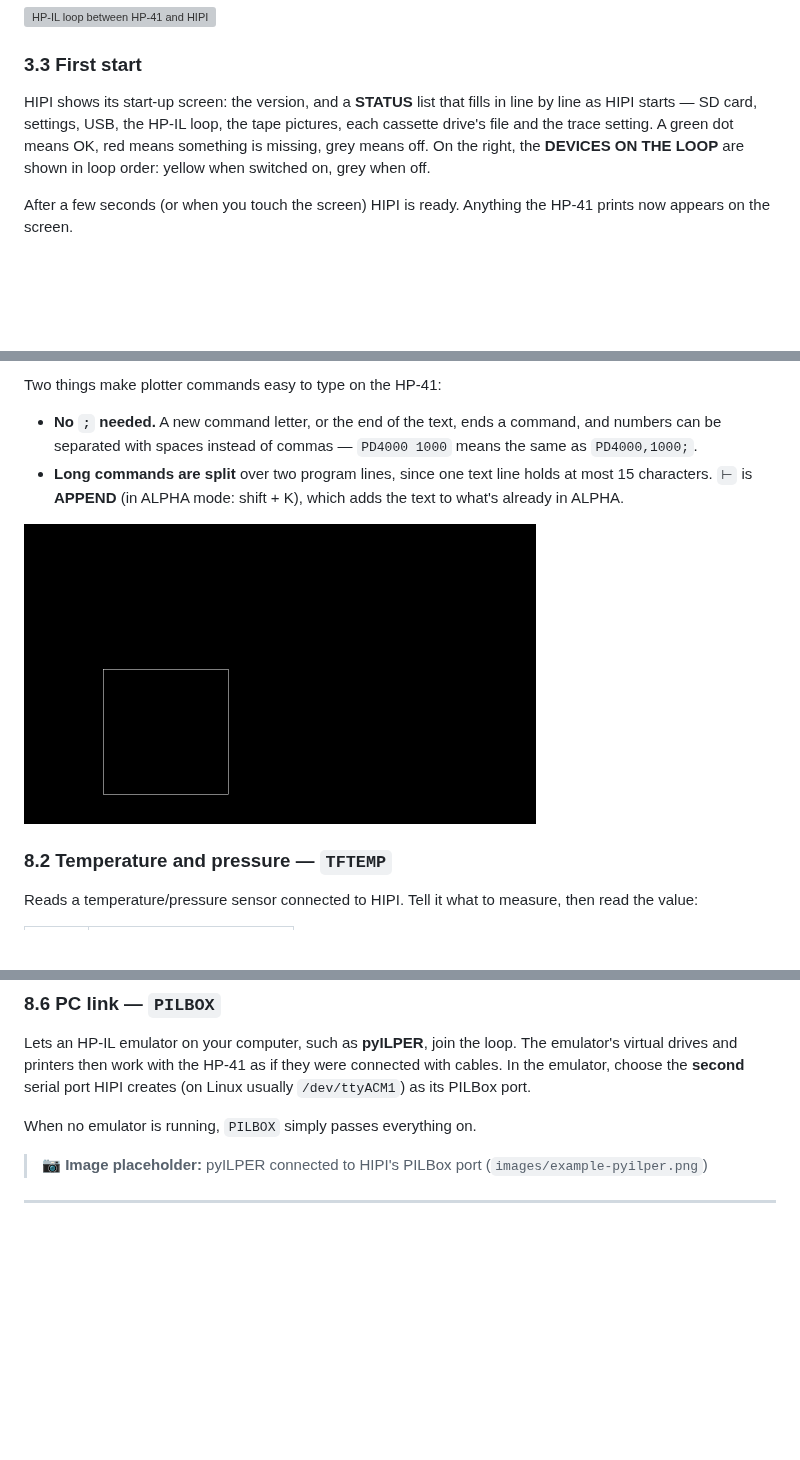
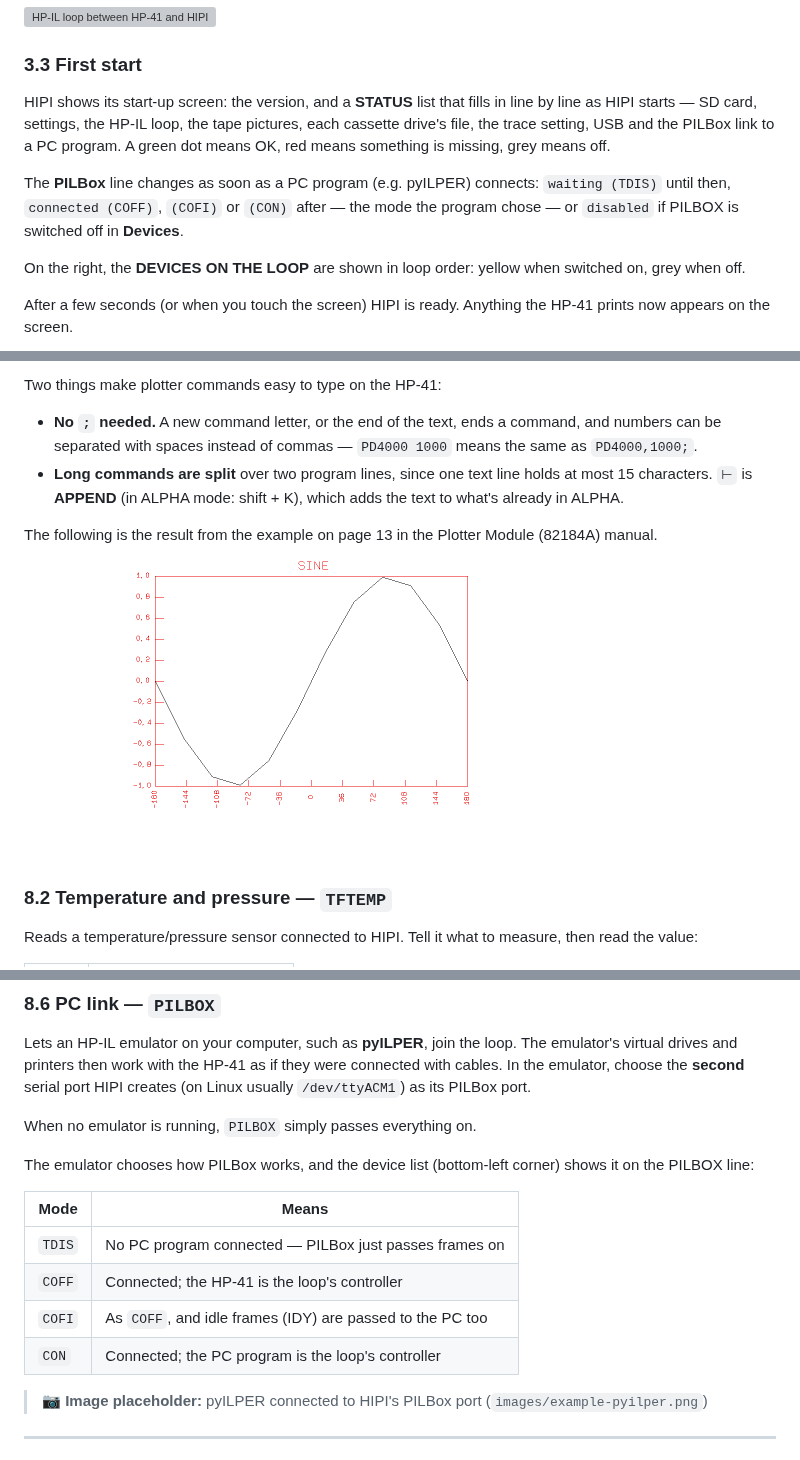
Before and after one commit to ecsfang/HIPI-Board, a Markdown page: documents/USER_MANUAL.md, 3 parts joined by grey strips. Rendered like a GitHub page; pictures changed too: documents/images/example-plotter-box.png; blank space fills up the shorter version; grey boxes are pictures that could not be loaded.

```diff
--- a/documents/USER_MANUAL.md
+++ b/documents/USER_MANUAL.md
@@ -105,11 +105,18 @@ HIPI creates its settings file, `CONFIG.TXT`, by itself. The buttons, menus and
 ### 3.3 First start
 
 HIPI shows its start-up screen: the version, and a **STATUS** list that fills
-in line by line as HIPI starts — SD card, settings, USB, the HP-IL loop, the
-tape pictures, each cassette drive's file and the trace setting. A green dot
-means OK, red means something is missing, grey means off. On the right, the
-**DEVICES ON THE LOOP** are shown in loop order: yellow when switched on,
-grey when off.
+in line by line as HIPI starts — SD card, settings, the HP-IL loop, the
+tape pictures, each cassette drive's file, the trace setting, USB and the
+PILBox link to a PC program. A green dot means OK, red means something is
+missing, grey means off.
+
+The **PILBox** line changes as soon as a PC program (e.g. pyILPER) connects:
+`waiting (TDIS)` until then, `connected (COFF)`, `(COFI)` or `(CON)` after
+— the mode the program chose — or `disabled` if PILBOX is switched off in
+**Devices**.
+
+On the right, the **DEVICES ON THE LOOP** are shown in loop order: yellow
+when switched on, grey when off.
 
 After a few seconds (or when you touch the screen) HIPI is ready. Anything
 the HP-41 prints now appears on the screen.
@@ -325,6 +339,8 @@ Two things make plotter commands easy to type on the HP-41:
   at most 15 characters. `⊢` is **APPEND** (in ALPHA mode: shift + K), which
   adds the text to what's already in ALPHA.
 
+The following is the result from the example on page 13 in the Plotter Module (82184A) manual.
+
 <a href="images/example-plotter-box.png"><img src="images/example-plotter-box.png" alt="Plotter example" width="512"></a>
 
 ### 8.2 Temperature and pressure — `TFTEMP`
@@ -436,6 +452,16 @@ HIPI creates (on Linux usually `/dev/ttyACM1`) as its PILBox port.
 
 When no emulator is running, `PILBOX` simply passes everything on.
 
+The emulator chooses how PILBox works, and the device list (bottom-left
+corner) shows it on the PILBOX line:
+
+| Mode | Means |
+|------|-------|
+| `TDIS` | No PC program connected — PILBox just passes frames on |
+| `COFF` | Connected; the HP-41 is the loop's controller |
+| `COFI` | As `COFF`, and idle frames (IDY) are passed to the PC too |
+| `CON` | Connected; the PC program is the loop's controller |
+
 <!-- TODO image: replace the placeholder below with:
 <a href="images/example-pyilper.png"><img src="images/example-pyilper.png" alt="pyILPER" width="512"></a> -->
 > 📷 **Image placeholder:** pyILPER connected to HIPI's PILBox port (`images/example-pyilper.png`)
```
Also changed, not shown: other parts of documents/USER_MANUAL.md (+11 -2 lines), documents/GUIDE.md (+13 -0 lines), 13 other files.
